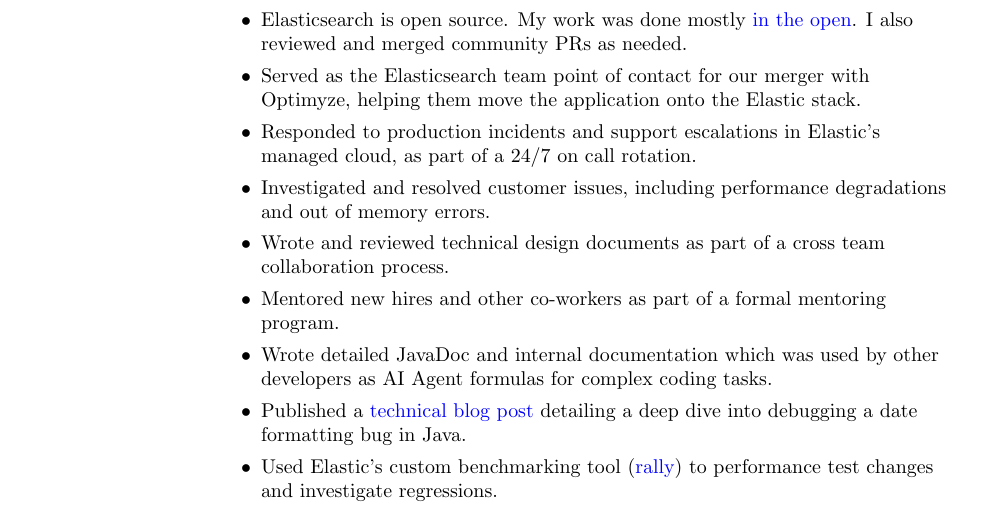
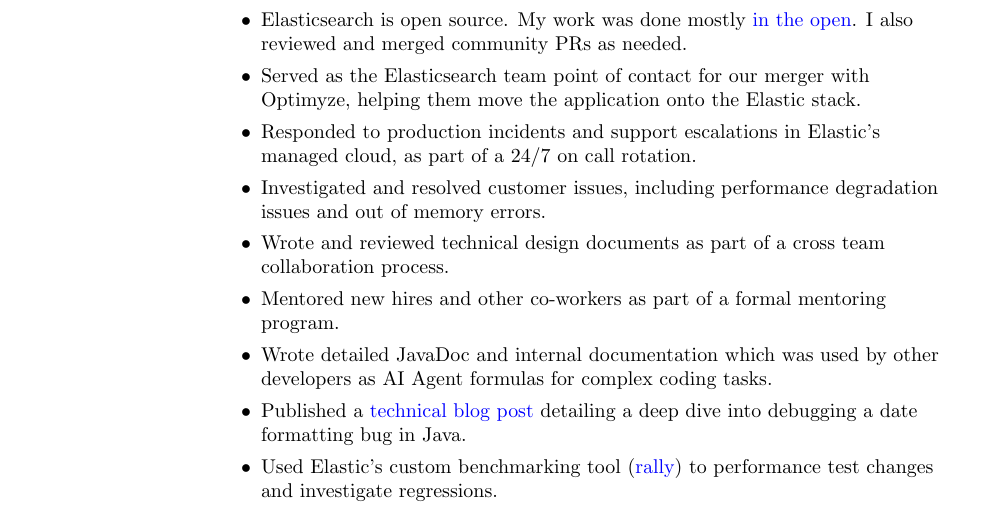
Before and after one commit to not-napoleon/Resume, a LaTeX CV (mark_tozzi_resume.tex): part of page 1 of 2, cut so that both start at the same text. Compiled offline with pdfLaTeX.

Commit message:
phrasing

```diff
--- a/mark_tozzi_resume.tex
+++ b/mark_tozzi_resume.tex
@@ -67,7 +67,7 @@
         \item Responded to production incidents and support escalations in Elastic's managed cloud,
             as part of a 24/7 on call rotation.
         \item Investigated and resolved customer issues, including performance
-            degradations and out of memory errors.
+            degradation issues and out of memory errors.
         \item Wrote and reviewed technical design documents as part of a
             cross team collaboration process.
         \item Mentored new hires and other co-workers as part of a formal
```
